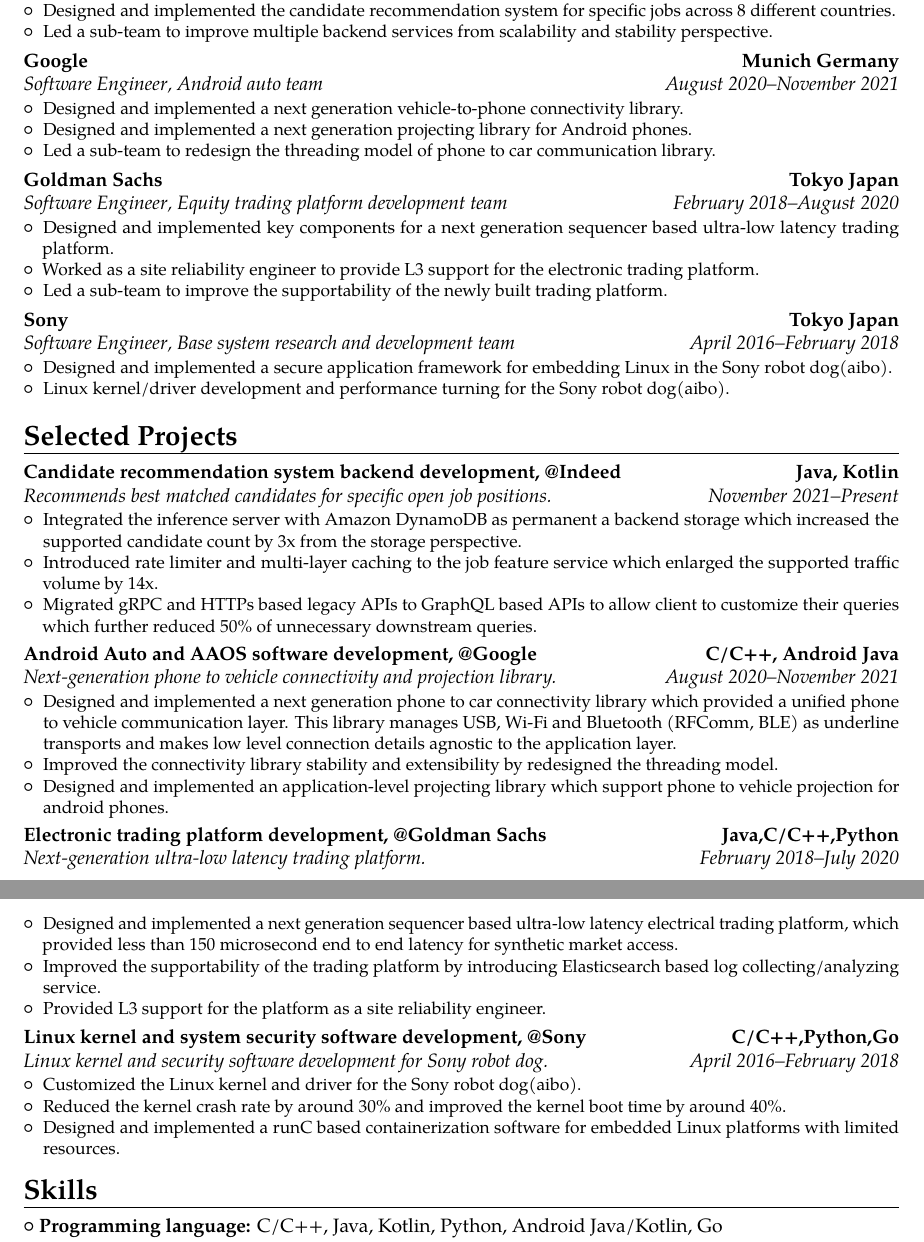
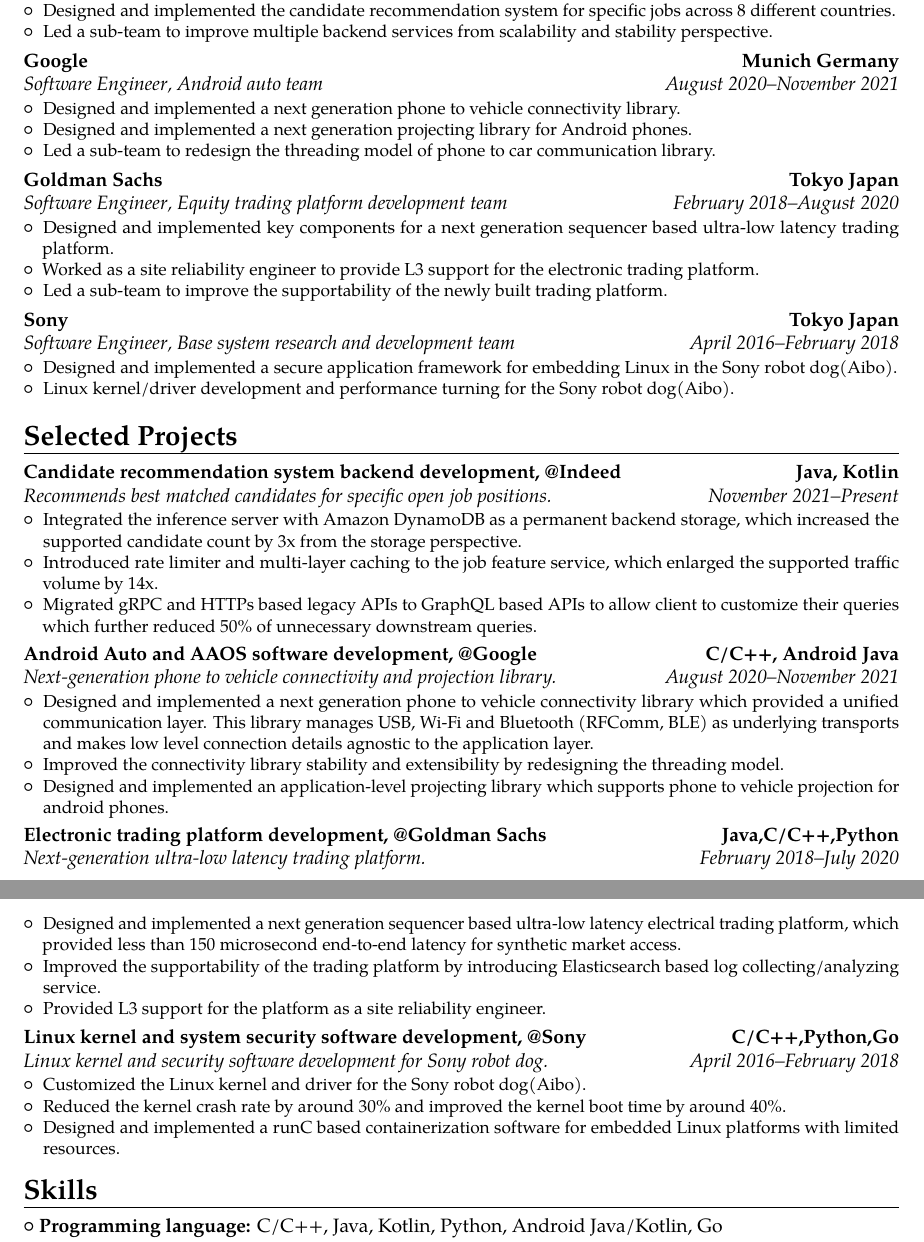
Before and after one commit to yuyang-huang-90/my-cv, a LaTeX CV (template.tex): two parts of pages 1 and 2 of 2, joined at a grey line, cut so that both start at the same text. Compiled offline with pdfLaTeX.

Commit message:
fix typo

```diff
--- a/template.tex
+++ b/template.tex
@@ -73,7 +73,7 @@
 
 \cventry{August 2020--November 2021}{Software Engineer}{Google}{Munich Germany}{Android auto team}{
   \begin{itemize}
-    \item Designed and implemented a next generation vehicle-to-phone connectivity library.
+    \item Designed and implemented a next generation phone to vehicle connectivity library.
     \item Designed and implemented a next generation projecting library for Android phones.
     \item Led a sub-team to redesign the threading model of phone to car communication library.
   \end{itemize}
@@ -90,8 +90,8 @@
 \cventry{April 2016--February 2018}{Software Engineer}{Sony}{Tokyo
 Japan}{Base system research and development team}{
   \begin{itemize}
-    \item Designed and implemented a secure application framework for embedding Linux in the Sony robot dog(aibo).
-    \item Linux kernel/driver development and performance turning for the Sony robot dog(aibo).
+    \item Designed and implemented a secure application framework for embedding Linux in the Sony robot dog(Aibo).
+    \item Linux kernel/driver development and performance turning for the Sony robot dog(Aibo).
   \end{itemize}
 }
 
@@ -99,24 +99,24 @@
 
 \cventry{November 2021--Present}{Recommends best matched candidates for specific open job positions.}{Candidate recommendation system backend development, @Indeed}{Java, Kotlin}{}{
   \begin{itemize}
-    \item Integrated the inference server with Amazon DynamoDB as permanent a backend storage which increased the supported candidate count by 3x from the storage perspective.
-    \item Introduced rate limiter and multi-layer caching to the job feature service which enlarged the supported traffic volume by 14x.
+    \item Integrated the inference server with Amazon DynamoDB as a permanent backend storage, which increased the supported candidate count by 3x from the storage perspective.
+    \item Introduced rate limiter and multi-layer caching to the job feature service, which enlarged the supported traffic volume by 14x.
     \item Migrated gRPC and HTTPs based legacy APIs to GraphQL based APIs to allow client to customize their queries which further reduced 50\% of unnecessary downstream queries.
   \end{itemize}
 }
 
 \cventry{August 2020--November 2021}{Next-generation phone to vehicle connectivity and projection library.}{Android Auto and AAOS software development, @Google}{C/C++, Android Java}{}{
   \begin{itemize}
-    \item Designed and implemented a next generation phone to car connectivity library which provided a unified phone to vehicle communication layer. This library manages USB, Wi-Fi and Bluetooth (RFComm, BLE) as underline transports and makes low level connection details agnostic to the application layer.
-    \item Improved the connectivity library stability and extensibility by redesigned the threading model.
-    \item Designed and implemented an application-level projecting library which support phone to vehicle projection for android phones.
+    \item Designed and implemented a next generation phone to vehicle connectivity library which provided a unified communication layer. This library manages USB, Wi-Fi and Bluetooth (RFComm, BLE) as underlying transports and makes low level connection details agnostic to the application layer.
+    \item Improved the connectivity library stability and extensibility by redesigning the threading model.
+    \item Designed and implemented an application-level projecting library which supports phone to vehicle projection for android phones.
   \end{itemize}
 }
 
 \cventry{February 2018--July 2020}{Next-generation ultra-low latency trading platform.}{Electronic trading
 platform development, @Goldman Sachs}{Java,C/C++,Python}{}{
   \begin{itemize}
-    \item Designed and implemented a next generation sequencer based ultra-low latency electrical trading platform, which provided less than 150 microsecond end to end latency for synthetic market access.
+    \item Designed and implemented a next generation sequencer based ultra-low latency electrical trading platform, which provided less than 150 microsecond end-to-end latency for synthetic market access.
     \item Improved the supportability of the trading platform by introducing Elasticsearch based log collecting/analyzing service.
     \item Provided L3 support for the platform as a site reliability engineer.
   \end{itemize}
@@ -125,7 +125,7 @@
 \cventry{April 2016--February 2018}{Linux kernel and security software development for Sony robot dog.}{Linux kernel and system security
 software development, @Sony}{C/C++,Python,Go}{}{
   \begin{itemize}
-    \item Customized the Linux kernel and driver for the Sony robot dog(aibo).
+    \item Customized the Linux kernel and driver for the Sony robot dog(Aibo).
     \item Reduced the kernel crash rate by around 30\% and improved the kernel boot time by around 40\%.
     \item Designed and implemented a runC based containerization software for embedded Linux platforms with limited resources.
   \end{itemize}
```
Also changed, not shown: template.pdf.
